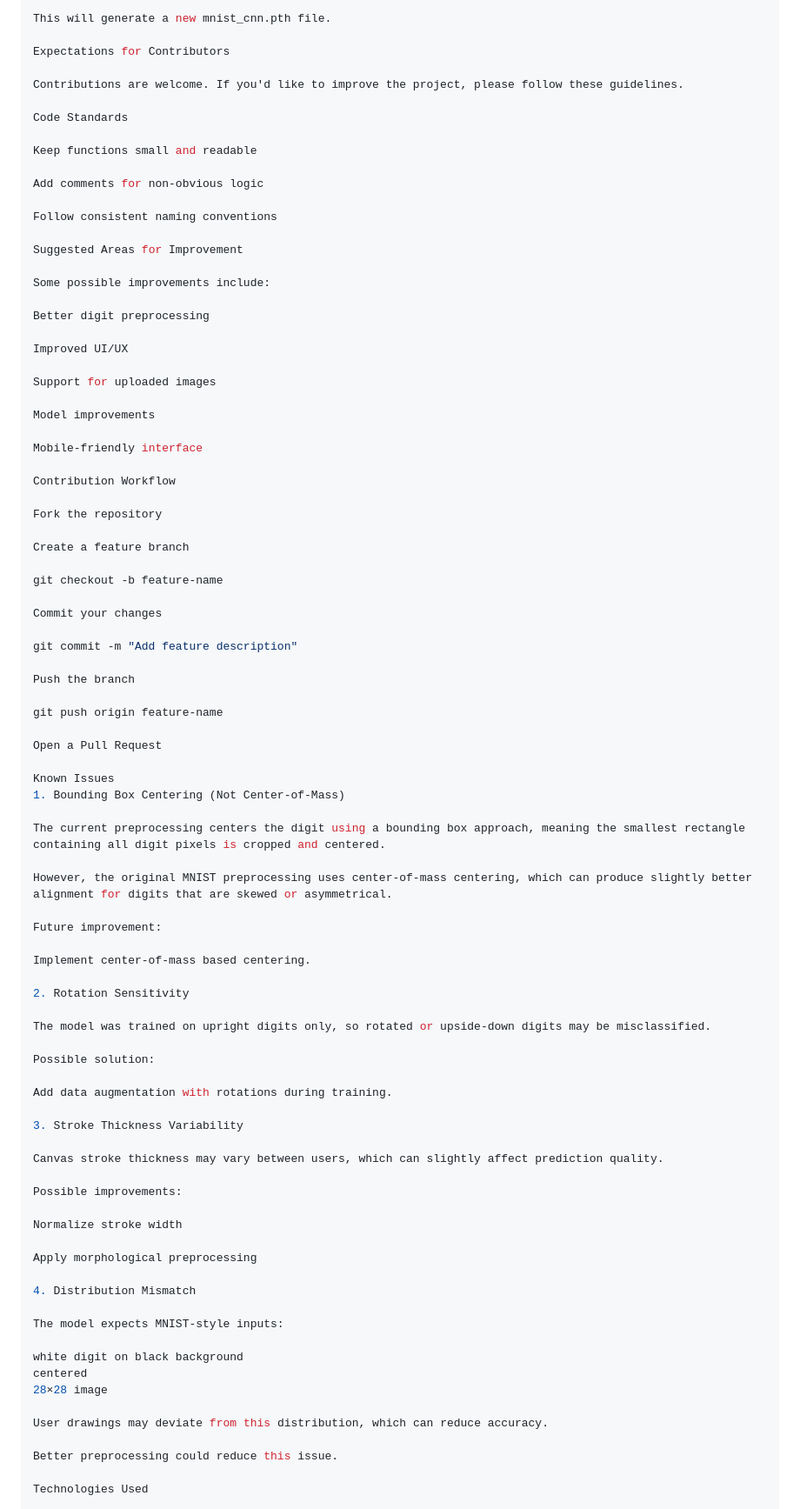
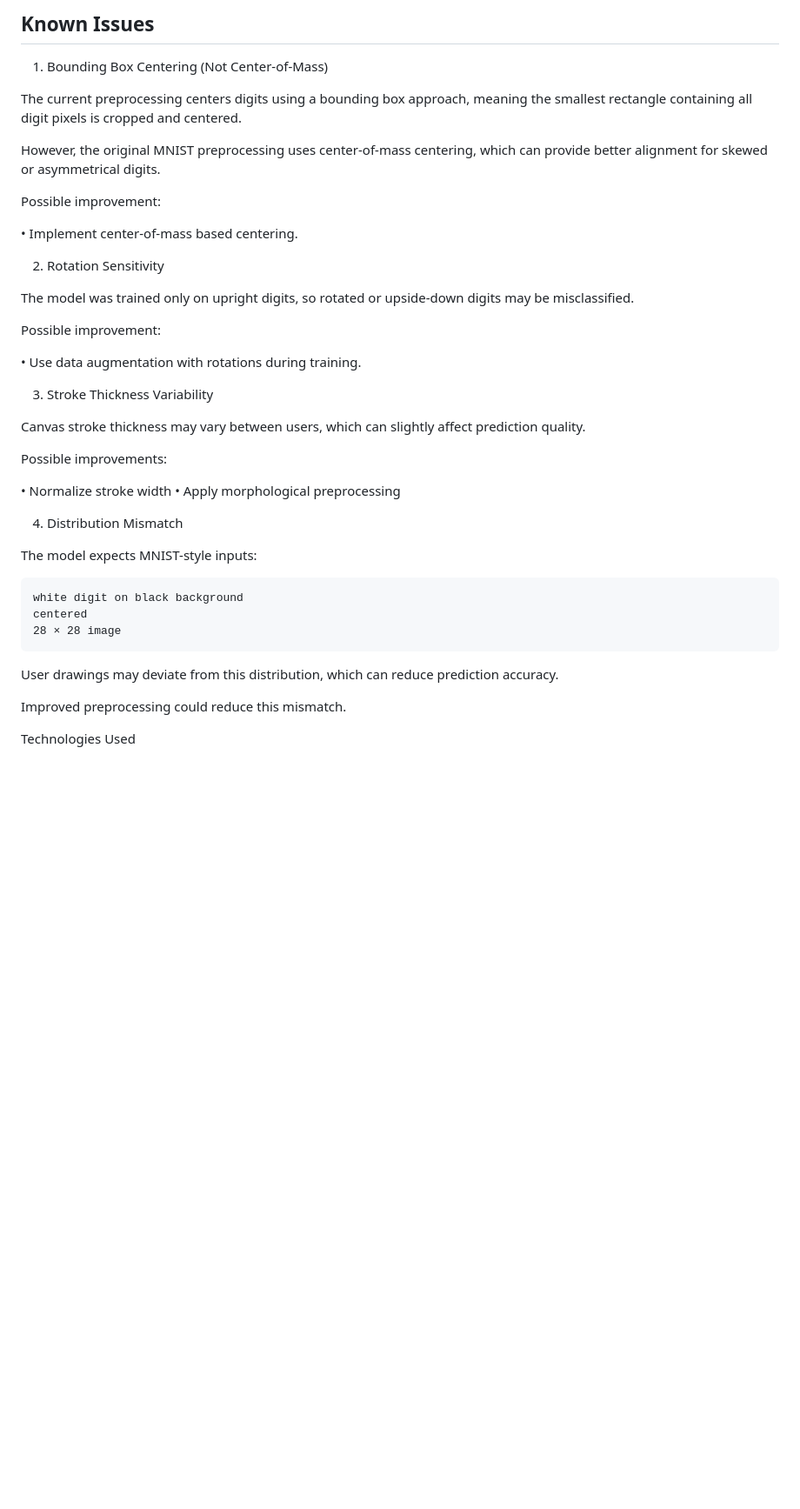
Before and after one commit to Zubair-Abdul-Hameed/mnist-cnn-digit-recognition-webapp, a Markdown page: README.md, the part around the change printed below. Shown: that part at 87% size. Drawn GitHub-style; blank space fills up the shorter version.

````diff
--- a/README.md
+++ b/README.md
@@ -101,68 +130,22 @@ python mnist_cnn.py
 
-This will generate a new mnist_cnn.pth file.
-
-Expectations for Contributors
-
-Contributions are welcome. If you'd like to improve the project, please follow these guidelines.
-
-Code Standards
-
-Keep functions small and readable
-
-Add comments for non-obvious logic
-
-Follow consistent naming conventions
-
-Suggested Areas for Improvement
-
-Some possible improvements include:
-
-Better digit preprocessing
-
-Improved UI/UX
-
-Support for uploaded images
-
-Model improvements
-
-Mobile-friendly interface
-
-Contribution Workflow
-
-Fork the repository
-
-Create a feature branch
-
-git checkout -b feature-name
-
-Commit your changes
-
-git commit -m "Add feature description"
-
-Push the branch
-
-git push origin feature-name
-
-Open a Pull Request
-
-Known Issues
+## Known Issues
 1. Bounding Box Centering (Not Center-of-Mass)
 
-The current preprocessing centers the digit using a bounding box approach, meaning the smallest rectangle containing all digit pixels is cropped and centered.
+The current preprocessing centers digits using a bounding box approach, meaning the smallest rectangle containing all digit pixels is cropped and centered.
 
-However, the original MNIST preprocessing uses center-of-mass centering, which can produce slightly better alignment for digits that are skewed or asymmetrical.
+However, the original MNIST preprocessing uses center-of-mass centering, which can provide better alignment for skewed or asymmetrical digits.
 
-Future improvement:
+Possible improvement:
 
-Implement center-of-mass based centering.
+• Implement center-of-mass based centering.
 
 2. Rotation Sensitivity
 
-The model was trained on upright digits only, so rotated or upside-down digits may be misclassified.
+The model was trained only on upright digits, so rotated or upside-down digits may be misclassified.
 
-Possible solution:
+Possible improvement:
 
-Add data augmentation with rotations during training.
+• Use data augmentation with rotations during training.
 
 3. Stroke Thickness Variability
 
@@ -170,21 +153,21 @@ Canvas stroke thickness may vary between users, which can slightly affect predic
 
 Possible improvements:
 
-Normalize stroke width
-
-Apply morphological preprocessing
+• Normalize stroke width
+• Apply morphological preprocessing
 
 4. Distribution Mismatch
 
 The model expects MNIST-style inputs:
-
+```
 white digit on black background
 centered
-28×28 image
+28 × 28 image
+```
 
-User drawings may deviate from this distribution, which can reduce accuracy.
+User drawings may deviate from this distribution, which can reduce prediction accuracy.
 
-Better preprocessing could reduce this issue.
+Improved preprocessing could reduce this mismatch.
 
 Technologies Used
 
````
Also changed, not shown: other parts of README.md (+90 -59 lines), screenshot/app-screenshot.png (added).
